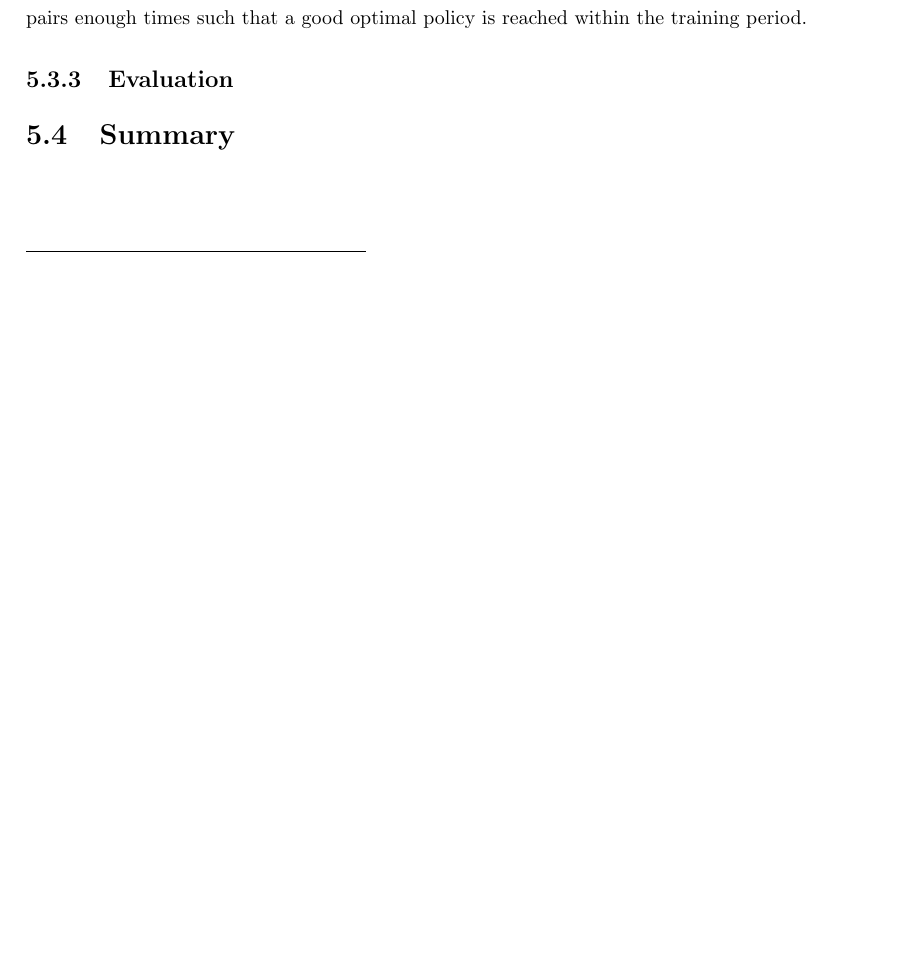
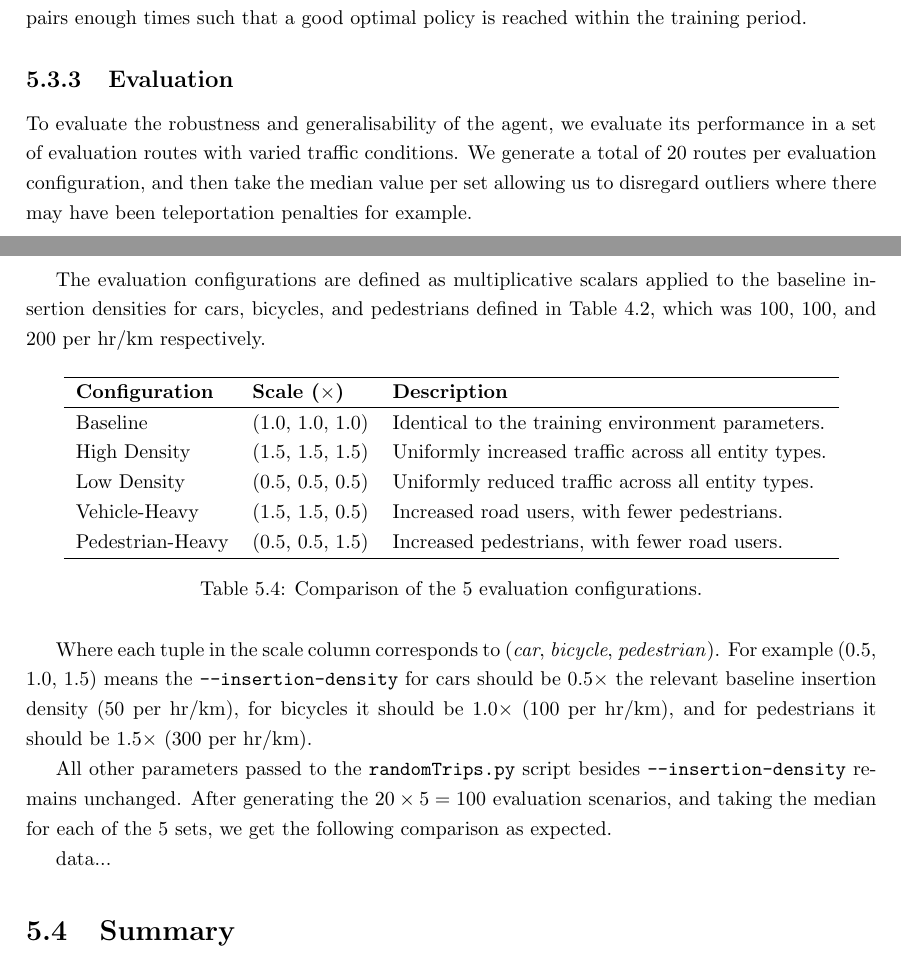
Before and after one commit to abmu/comp29-project, a LaTeX thesis (report/thesis/project_report.tex): part of page 29 of 36 before the commit and two parts of pages 29 and 30 of 37 after it, the two joined at a grey line, cut so that both start at the same text, the shorter picture padded with empty space. Compiled offline with pdfLaTeX.

Commit message:
Progress

```diff
--- a/report/thesis/project_report.tex
+++ b/report/thesis/project_report.tex
@@ -942,7 +943,32 @@ This results in a combinatorially large number of possible states ($3\times9^6\t
 
 \subsection{Evaluation}
 
+To evaluate the robustness and generalisability of the agent, we evaluate its performance in a set of evaluation routes with varied traffic conditions. We generate a total of 20 routes per evaluation configuration, and then take the median value per set allowing us to disregard outliers where there may have been teleportation penalties for example.
 
+The evaluation configurations are defined as multiplicative scalars applied to the baseline insertion densities for cars, bicycles, and pedestrians defined in Table~\ref{tab:insertion_density_comparison}, which was $100$, $100$, and $200$ per hr/km respectively.
+
+\begin{table}[H]
+  \centering
+  \begin{tabular}{l l l}
+    \hline
+    \textbf{Configuration} & \textbf{Scale ($\times$)} & \textbf{Description} \\
+    \hline
+    Baseline & (1.0, 1.0, 1.0) & Identical to the training environment parameters. \\
+    High Density & (1.5, 1.5, 1.5) & Uniformly increased traffic across all entity types. \\
+    Low Density & (0.5, 0.5, 0.5) & Uniformly reduced traffic across all entity types. \\
+    Vehicle-Heavy & (1.5, 1.5, 0.5) & Increased road users, with fewer pedestrians. \\
+    Pedestrian-Heavy & (0.5, 0.5, 1.5) & Increased pedestrians, with fewer road users. \\
+    \hline
+  \end{tabular}
+  \caption{Comparison of the 5 evaluation configurations.}
+  \label{tab:evaluation_configs}
+\end{table}
+
+Where each tuple in the scale column corresponds to (\emph{car}, \emph{bicycle}, \emph{pedestrian}). For example (0.5, 1.0, 1.5) means the \texttt{--insertion-density} for cars should be 0.5$\times$ the relevant baseline insertion density (50 per hr/km), for bicycles it should be 1.0$\times$ (100 per hr/km), and for pedestrians it should be 1.5$\times$ (300 per hr/km).
+
+All other parameters passed to the \texttt{randomTrips.py} script besides \texttt{--insertion-density} remains unchanged. After generating the $20\times5=100$ evaluation scenarios, and taking the median for each of the 5 sets, we get the following comparison as expected.
+
+data...
 
 \section{Summary}
 
```
Also changed, not shown: report/thesis/project_report.tex (5 more changed lines).
